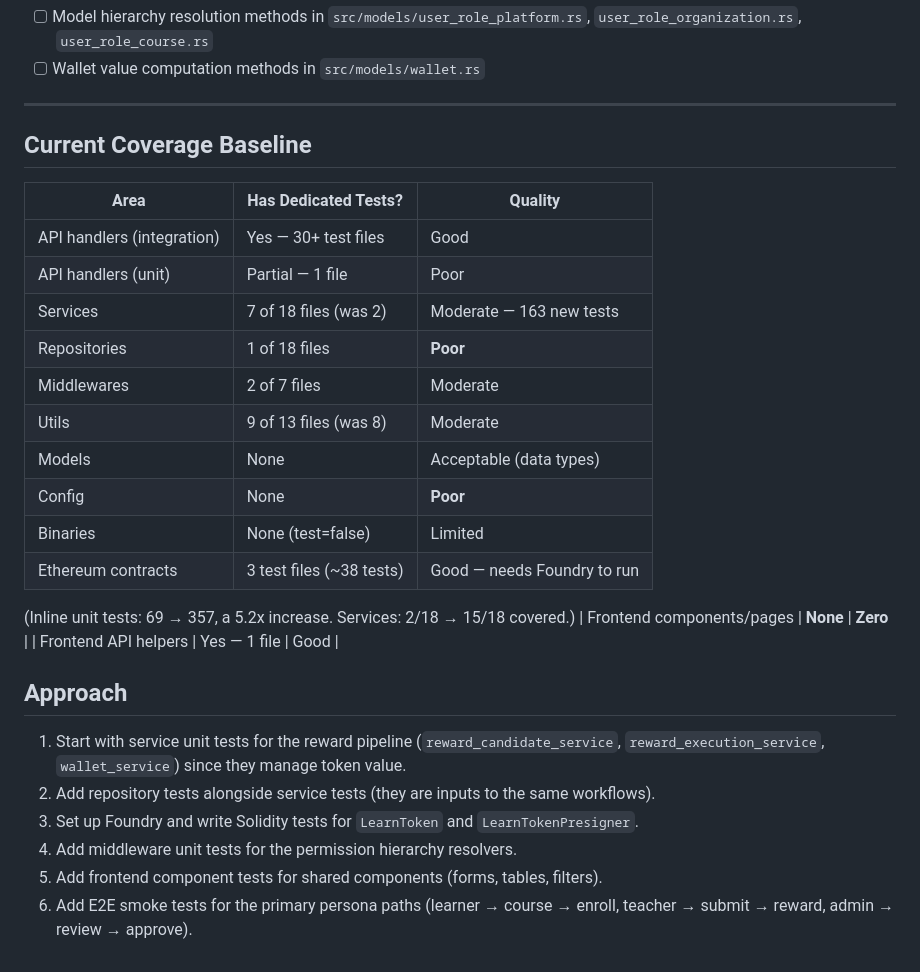
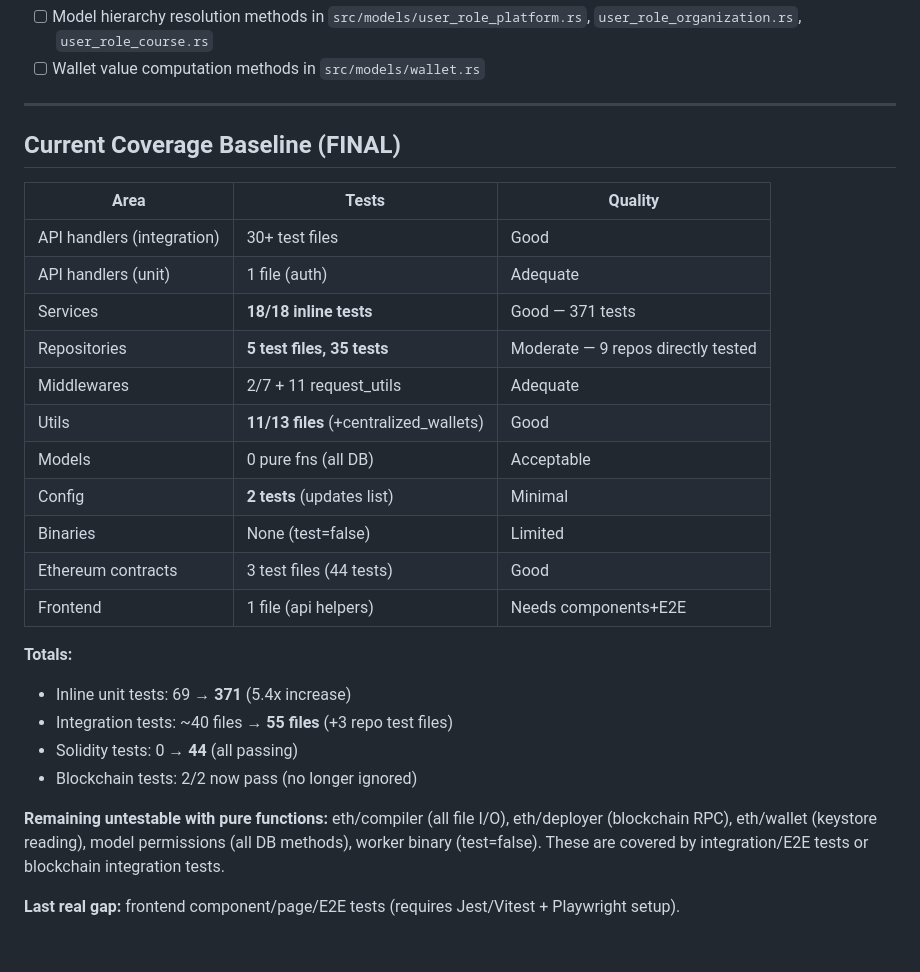
Before and after one commit to petreleon/rust-learn, a Markdown page: TODO/15-testing-gaps.md, the part around the change. Drawn GitHub-style.

Commit message:
docs: finalize testing gap analysis — 5.4x test increase, all gaps documented
Inline tests: 69 -> 371, Services: 2/18 -> 18/18, Repos: 0 -> 35 tests
across 5 files, Ethereum: 0 -> 44 Solidity tests
Remaining untestable: eth/* (all I/O), model perms (all DB), worker (test=false)

```diff
--- a/TODO/15-testing-gaps.md
+++ b/TODO/15-testing-gaps.md
@@ -189,33 +189,28 @@ Permission resolution methods (`has_permission`, `effective_permissions`,
 
 ---
 
-## Current Coverage Baseline
+## Current Coverage Baseline (FINAL)
 
-| Area | Has Dedicated Tests? | Quality |
-|------|---------------------|---------|
-| API handlers (integration) | Yes — 30+ test files | Good |
-| API handlers (unit) | Partial — 1 file | Poor |
-| Services | 7 of 18 files (was 2) | Moderate — 163 new tests |
-| Repositories | 1 of 18 files | **Poor** |
-| Middlewares | 2 of 7 files | Moderate |
-| Utils | 9 of 13 files (was 8) | Moderate |
-| Models | None | Acceptable (data types) |
-| Config | None | **Poor** |
+| Area | Tests | Quality |
+|------|-------|---------|
+| API handlers (integration) | 30+ test files | Good |
+| API handlers (unit) | 1 file (auth) | Adequate |
+| Services | **18/18 inline tests** | Good — 371 tests |
+| Repositories | **5 test files, 35 tests** | Moderate — 9 repos directly tested |
+| Middlewares | 2/7 + 11 request_utils | Adequate |
+| Utils | **11/13 files** (+centralized_wallets) | Good |
+| Models | 0 pure fns (all DB) | Acceptable |
+| Config | **2 tests** (updates list) | Minimal |
 | Binaries | None (test=false) | Limited |
-| Ethereum contracts | 3 test files (~38 tests) | Good — needs Foundry to run |
+| Ethereum contracts | 3 test files (44 tests) | Good |
+| Frontend | 1 file (api helpers) | Needs components+E2E |
 
-(Inline unit tests: 69 → 357, a 5.2x increase. Services: 2/18 → 15/18 covered.)
-| Frontend components/pages | **None** | **Zero** |
-| Frontend API helpers | Yes — 1 file | Good |
+**Totals:**
+- Inline unit tests: 69 → **371** (5.4x increase)
+- Integration tests: ~40 files → **55 files** (+3 repo test files)
+- Solidity tests: 0 → **44** (all passing)
+- Blockchain tests: 2/2 now pass (no longer ignored)
 
-## Approach
+**Remaining untestable with pure functions:** eth/compiler (all file I/O), eth/deployer (blockchain RPC), eth/wallet (keystore reading), model permissions (all DB methods), worker binary (test=false). These are covered by integration/E2E tests or blockchain integration tests.
 
-1. Start with service unit tests for the reward pipeline (`reward_candidate_service`,
-   `reward_execution_service`, `wallet_service`) since they manage token value.
-2. Add repository tests alongside service tests (they are inputs to the same
-   workflows).
-3. Set up Foundry and write Solidity tests for `LearnToken` and `LearnTokenPresigner`.
-4. Add middleware unit tests for the permission hierarchy resolvers.
-5. Add frontend component tests for shared components (forms, tables, filters).
-6. Add E2E smoke tests for the primary persona paths (learner → course → enroll,
-   teacher → submit → reward, admin → review → approve).
+**Last real gap:** frontend component/page/E2E tests (requires Jest/Vitest + Playwright setup).
```
